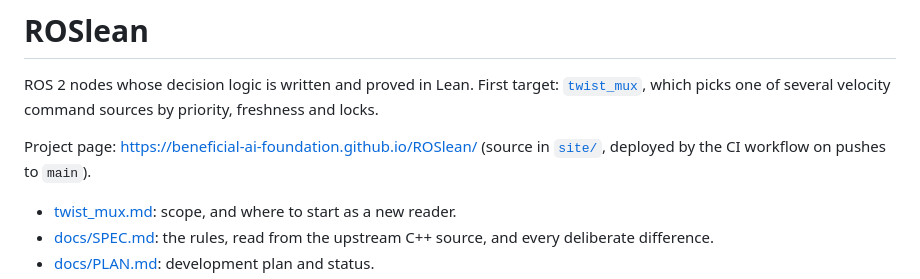
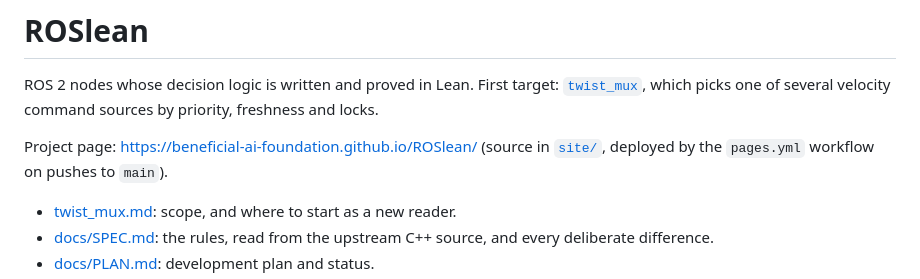
Before and after one commit to Beneficial-AI-Foundation/ROSlean, a Markdown page: README.md, the part around the change. Drawn GitHub-style.

```diff
--- a/README.md
+++ b/README.md
@@ -5,7 +5,7 @@ ROS 2 nodes whose decision logic is written and proved in Lean. First target:
 velocity command sources by priority, freshness and locks.
 
 Project page: <https://beneficial-ai-foundation.github.io/ROSlean/> (source in
-[`site/`](site), deployed by the CI workflow on pushes to `main`).
+[`site/`](site), deployed by the `pages.yml` workflow on pushes to `main`).
 
 - [twist_mux.md](twist_mux.md): scope, and where to start as a new reader.
 - [docs/SPEC.md](docs/SPEC.md): the rules, read from the upstream C++ source,
```
Also changed, not shown: video/README.md (+7 -4 lines), site/media/twist_mux_gazebo.jpg (added), site/media/twist_mux_generated.jpg (added), 8 other files.
